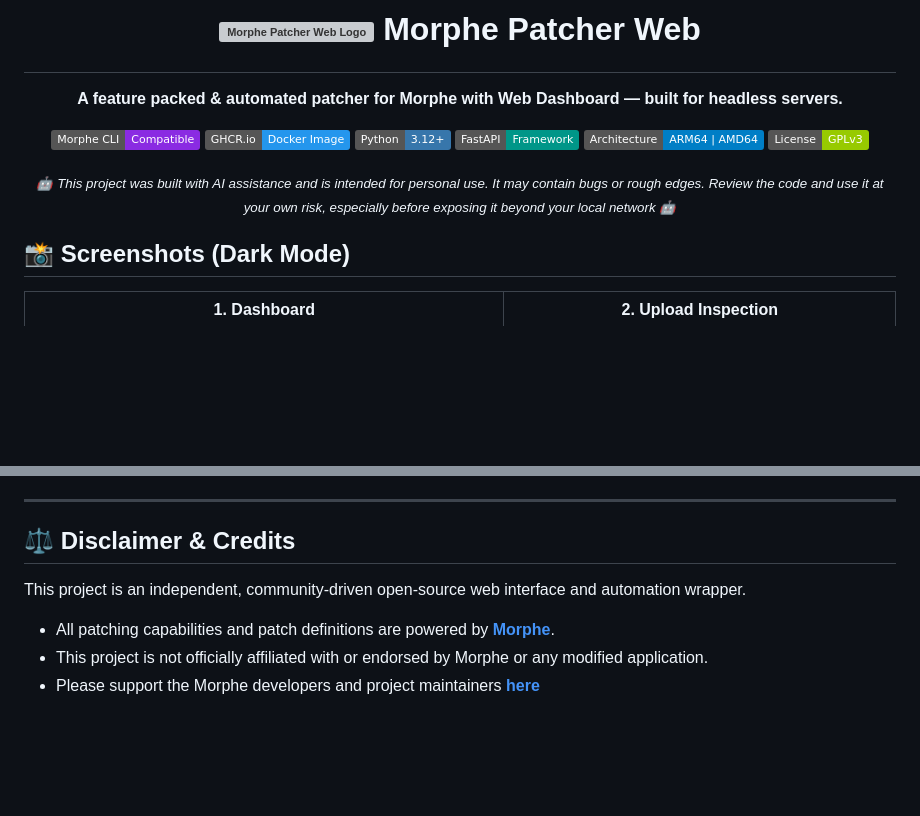
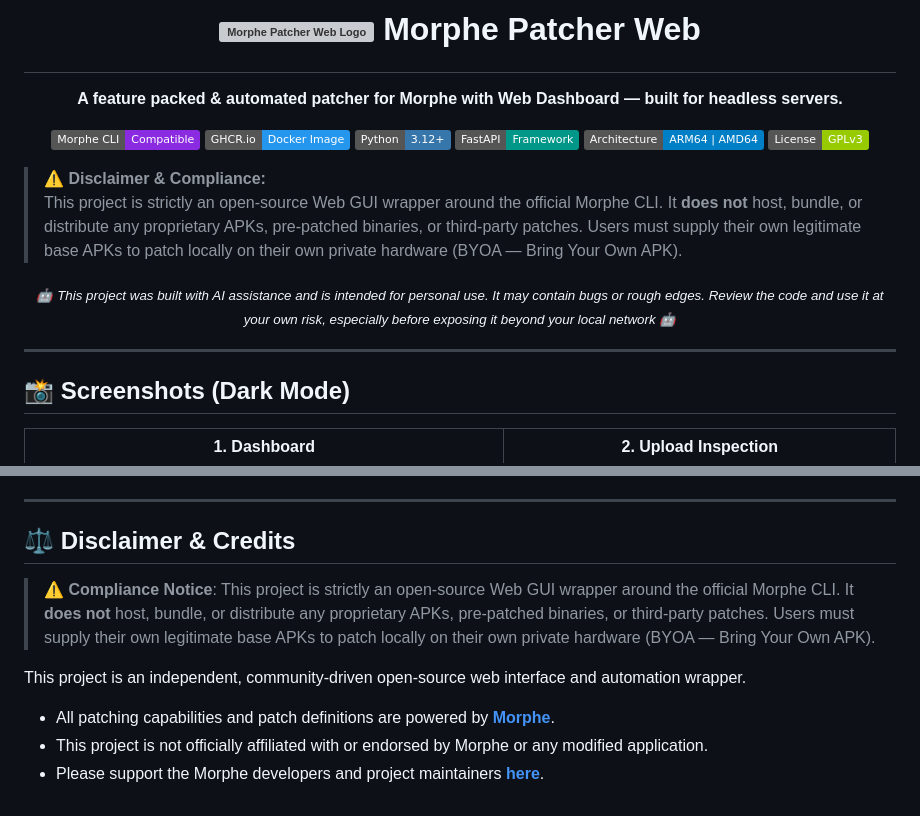
Before and after one commit to GROWNUPS/Morphe-Patcher-Web, a Markdown page: README.md, 2 parts joined by grey strips. GitHub-like rendering; badges without logos; blank space fills up the shorter version; grey boxes are pictures that could not be loaded.

Commit message:
docs: add legal and compliance BYOA disclaimer to README

```diff
--- a/README.md
+++ b/README.md
@@ -14,7 +14,12 @@
   <img src="https://img.shields.io/badge/License-GPLv3-green" alt="License">
 </p>
 
+> ⚠️ **Disclaimer & Compliance:**
+> This project is strictly an open-source Web GUI wrapper around the official Morphe CLI. It **does not** host, bundle, or distribute any proprietary APKs, pre-patched binaries, or third-party patches. Users must supply their own legitimate base APKs to patch locally on their own private hardware (BYOA — Bring Your Own APK).
+
 <p align="center"><sub><i>🤖 This project was built with AI assistance and is intended for personal use. It may contain bugs or rough edges. Review the code and use it at your own risk, especially before exposing it beyond your local network 🤖</i></sub></p>
+
+---
 
 ## 📸 Screenshots (Dark Mode)
 
@@ -311,8 +316,10 @@ For offline environments or custom community builds:
 
 ## ⚖️ Disclaimer & Credits
 
+> ⚠️ **Compliance Notice**: This project is strictly an open-source Web GUI wrapper around the official Morphe CLI. It **does not** host, bundle, or distribute any proprietary APKs, pre-patched binaries, or third-party patches. Users must supply their own legitimate base APKs to patch locally on their own private hardware (BYOA — Bring Your Own APK).
+
 This project is an independent, community-driven open-source web interface and automation wrapper.
 
 - All patching capabilities and patch definitions are powered by **[Morphe](https://github.com/MorpheApp)**.
 - This project is not officially affiliated with or endorsed by Morphe or any modified application.
-- Please support the Morphe developers and project maintainers **[here](https://morphe.software/donate)**
+- Please support the Morphe developers and project maintainers **[here](https://morphe.software/donate)**.
```
